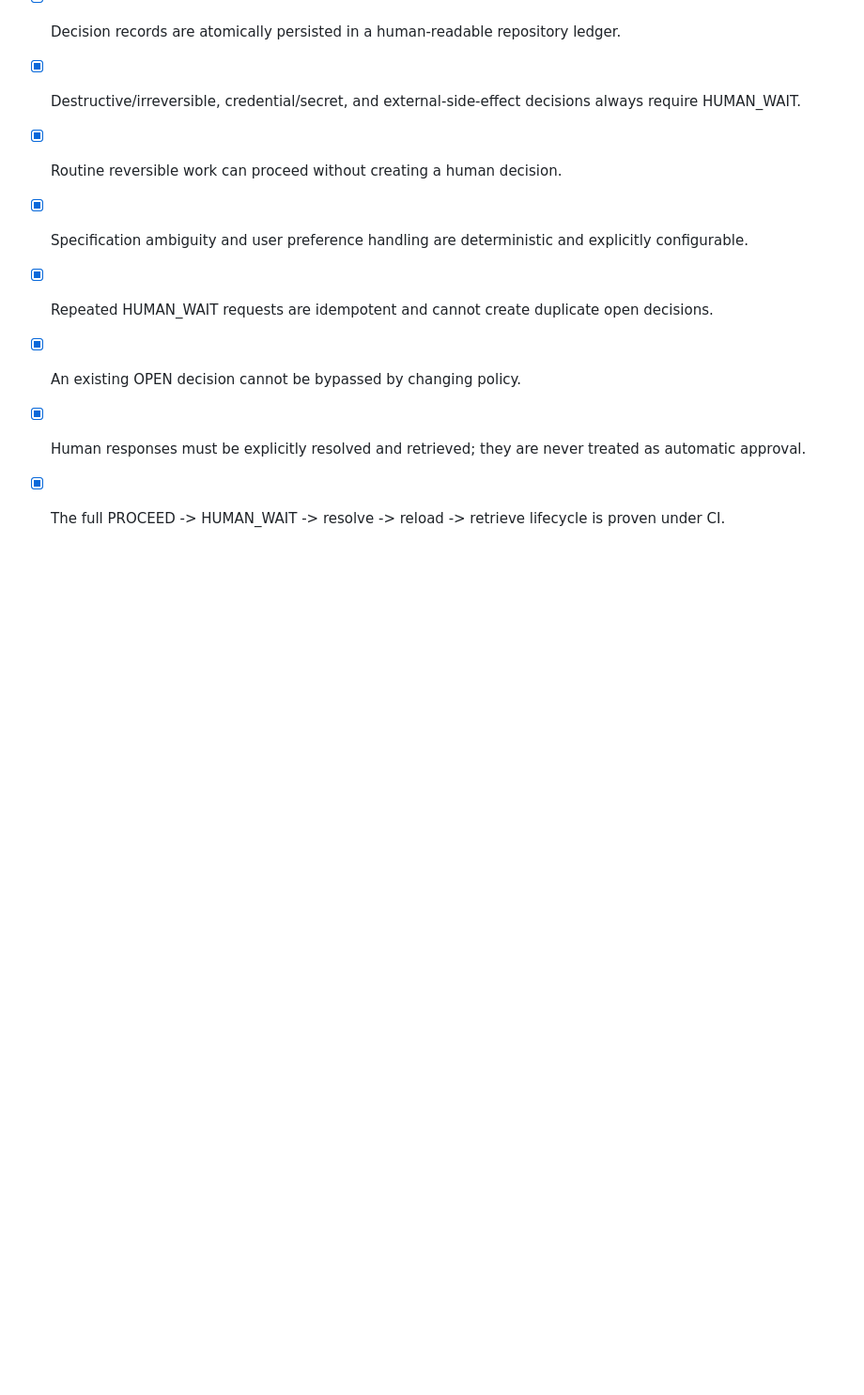
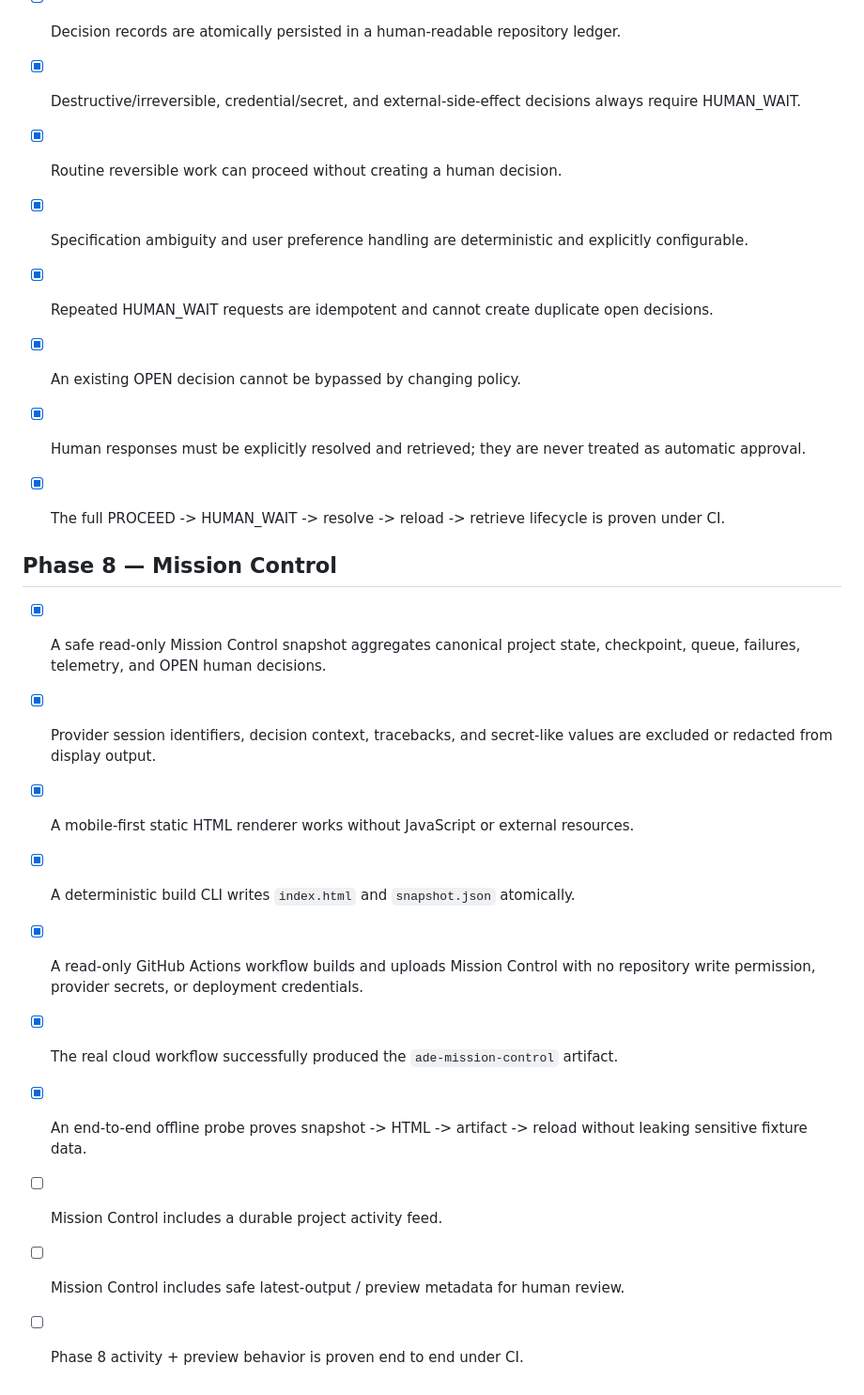
Before and after one commit to M-Osugi1230/autonomous-development-engine, a Markdown page: ACCEPTANCE.md, the part around the change. Shown at 94% size. Drawn GitHub-style; blank space fills up the shorter version.

Commit message:
docs: record phase 8 read-only core acceptance

```diff
--- a/ACCEPTANCE.md
+++ b/ACCEPTANCE.md
@@ -55,3 +55,17 @@
 - [x] An existing OPEN decision cannot be bypassed by changing policy.
 - [x] Human responses must be explicitly resolved and retrieved; they are never treated as automatic approval.
 - [x] The full PROCEED -> HUMAN_WAIT -> resolve -> reload -> retrieve lifecycle is proven under CI.
+
+
+## Phase 8 — Mission Control
+
+- [x] A safe read-only Mission Control snapshot aggregates canonical project state, checkpoint, queue, failures, telemetry, and OPEN human decisions.
+- [x] Provider session identifiers, decision context, tracebacks, and secret-like values are excluded or redacted from display output.
+- [x] A mobile-first static HTML renderer works without JavaScript or external resources.
+- [x] A deterministic build CLI writes `index.html` and `snapshot.json` atomically.
+- [x] A read-only GitHub Actions workflow builds and uploads Mission Control with no repository write permission, provider secrets, or deployment credentials.
+- [x] The real cloud workflow successfully produced the `ade-mission-control` artifact.
+- [x] An end-to-end offline probe proves snapshot -> HTML -> artifact -> reload without leaking sensitive fixture data.
+- [ ] Mission Control includes a durable project activity feed.
+- [ ] Mission Control includes safe latest-output / preview metadata for human review.
+- [ ] Phase 8 activity + preview behavior is proven end to end under CI.
```
